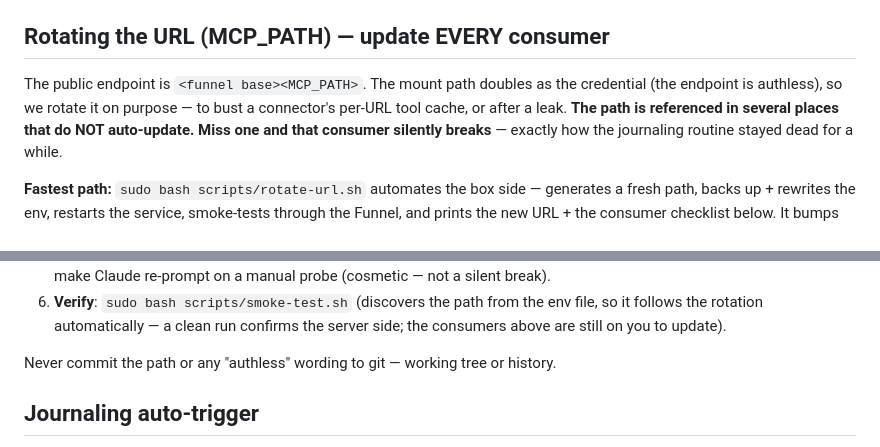
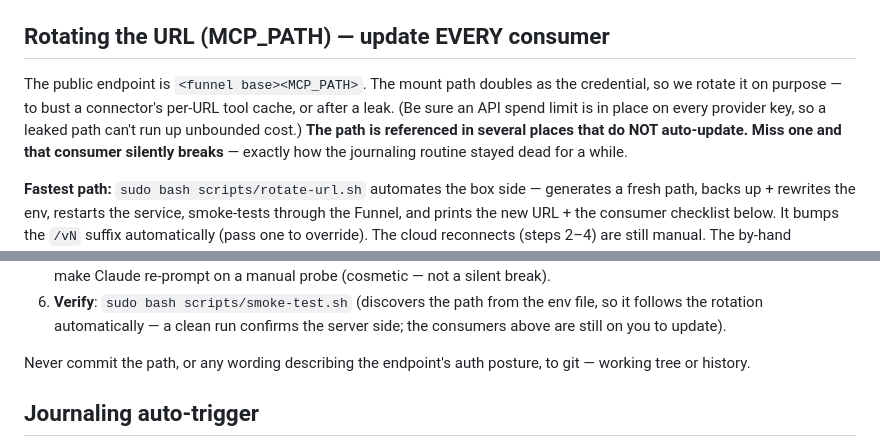
Before and after one commit to zazesty/astra-config, a Markdown page: README.md, 2 parts joined by grey strips. Rendered like a GitHub page.

Commit message:
docs(README): scrub 'authless' wording; convey posture via spend-limit note
Co-Authored-By: Claude Opus 4.8 <noreply@anthropic.com>

```diff
--- a/README.md
+++ b/README.md
@@ -58,8 +58,9 @@ See [Journaling auto-trigger](#journaling-auto-trigger).
 ## Rotating the URL (MCP_PATH) — update EVERY consumer
 
 The public endpoint is `<funnel base><MCP_PATH>`. The mount path doubles as the
-credential (the endpoint is authless), so we rotate it on purpose — to bust a
-connector's per-URL tool cache, or after a leak. **The path is referenced in
+credential, so we rotate it on purpose — to bust a connector's per-URL tool
+cache, or after a leak. (Be sure an API spend limit is in place on every provider
+key, so a leaked path can't run up unbounded cost.) **The path is referenced in
 several places that do NOT auto-update. Miss one and that consumer silently
 breaks** — exactly how the journaling routine stayed dead for a while.
 
@@ -89,7 +90,7 @@ When you change `MCP_PATH` in `/etc/grok-mcp.env`, walk this whole list:
    file, so it follows the rotation automatically — a clean run confirms the
    server side; the consumers above are still on you to update).
 
-Never commit the path or any "authless" wording to git — working tree or history.
+Never commit the path, or any wording describing the endpoint's auth posture, to git — working tree or history.
 
 ## Journaling auto-trigger
 
```
